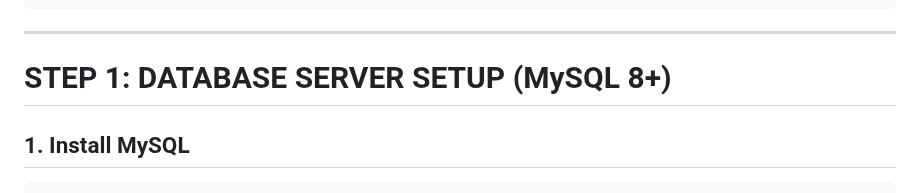
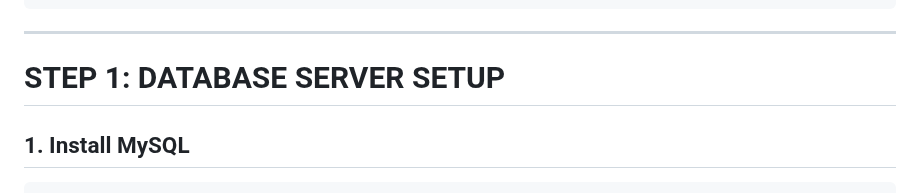
Before and after one commit to kushall1845/Vcube_App, a Markdown page: Readme.md, the part around the change. Rendered like a GitHub page.

```diff
--- a/Readme.md
+++ b/Readme.md
@@ -17,7 +17,7 @@
 
 ---
 
-# STEP 1: DATABASE SERVER SETUP (MySQL 8+)
+# STEP 1: DATABASE SERVER SETUP
 
 ## 1. Install MySQL
 
```
